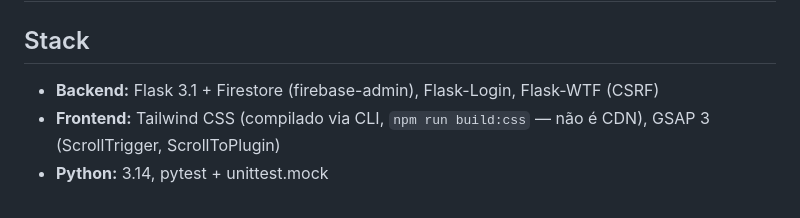
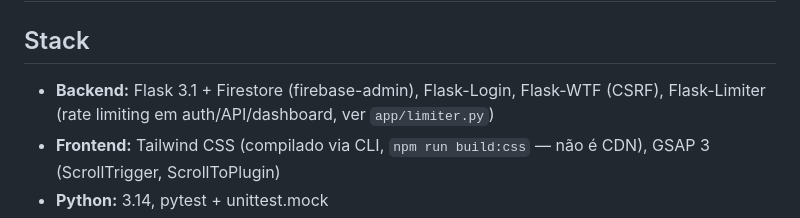
Before and after one commit to matheusth16/sistema-chamados-dtx, a Markdown page: CLAUDE.md, the part around the change. Rendered like a GitHub page.

Commit message:
docs: Adiciona Flask-Limiter na seção Stack do CLAUDE.md

```diff
--- a/CLAUDE.md
+++ b/CLAUDE.md
@@ -1,7 +1,7 @@
 # CLAUDE.md — Convenções do Projeto sistema_chamados
 
 ## Stack
-- **Backend:** Flask 3.1 + Firestore (firebase-admin), Flask-Login, Flask-WTF (CSRF)
+- **Backend:** Flask 3.1 + Firestore (firebase-admin), Flask-Login, Flask-WTF (CSRF), Flask-Limiter (rate limiting em auth/API/dashboard, ver `app/limiter.py`)
 - **Frontend:** Tailwind CSS (compilado via CLI, `npm run build:css` — não é CDN), GSAP 3 (ScrollTrigger, ScrollToPlugin)
 - **Python:** 3.14, pytest + unittest.mock
 - **Blueprint:** único `main` — todos os módulos de rota registram nele
```
